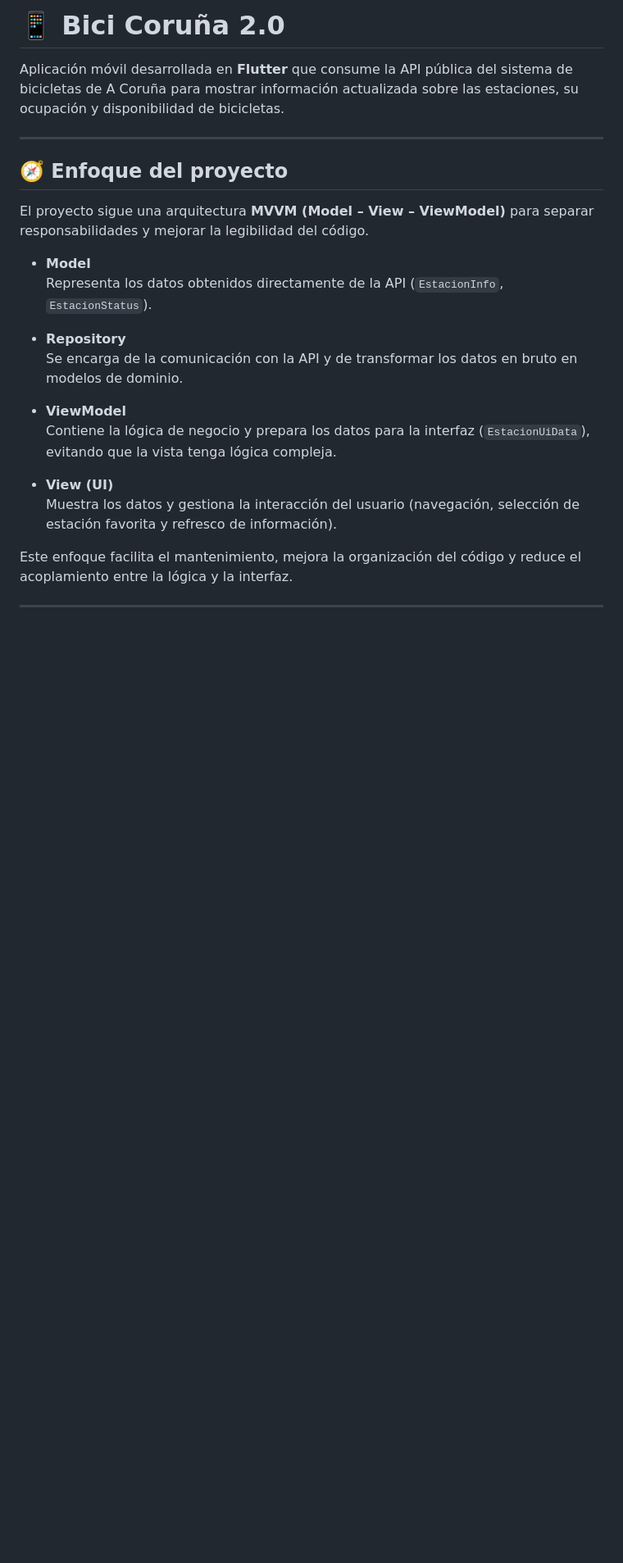
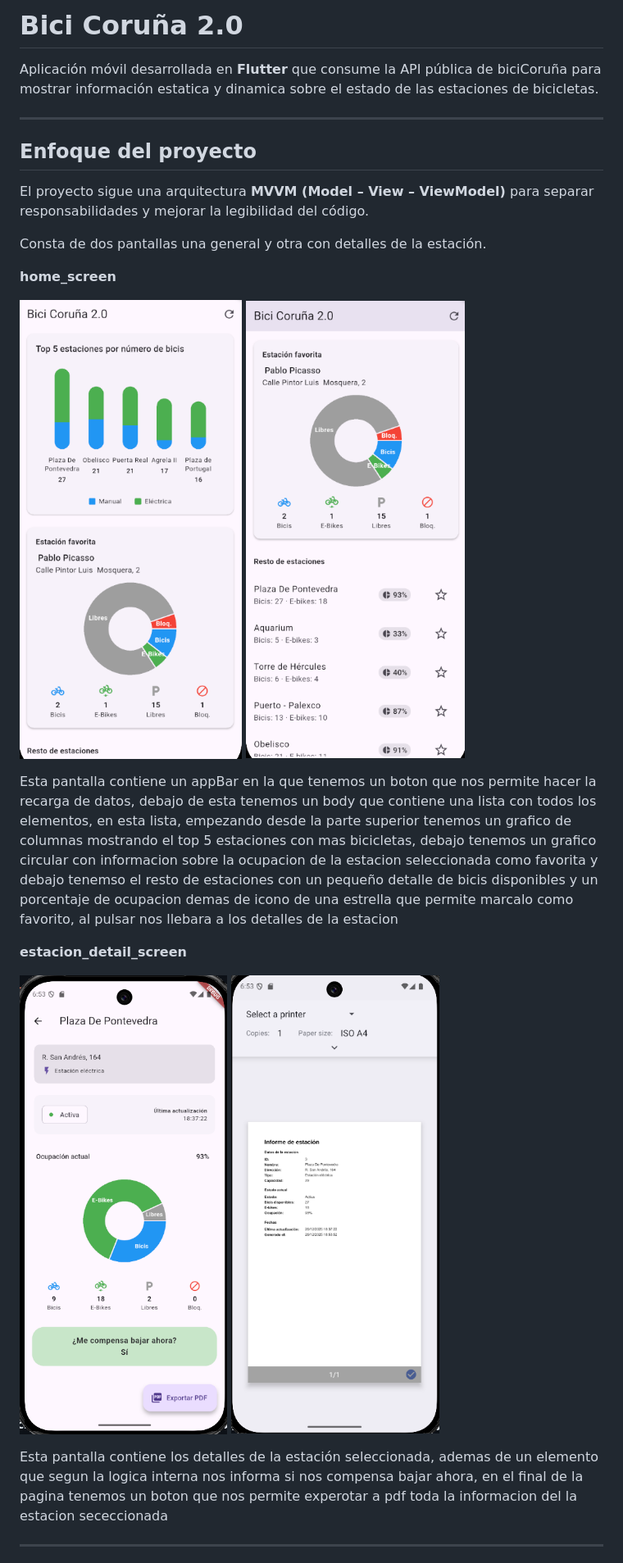
Before and after one commit to Foompe/p_ud5_bici, a Markdown page: README.md, the part around one of its changes. Shown at 82% size. Drawn GitHub-style; pictures changed too: image-2.png (added), image-3.png (added), image-4.png (added); blank space fills up the shorter version.

Commit message:
Borrador readme

```diff
--- a/README.md
+++ b/README.md
@@ -1,26 +1,27 @@
-# 📱 Bici Coruña 2.0
+# Bici Coruña 2.0
 
-Aplicación móvil desarrollada en **Flutter** que consume la API pública del sistema de bicicletas de A Coruña para mostrar información actualizada sobre las estaciones, su ocupación y disponibilidad de bicicletas.
+Aplicación móvil desarrollada en **Flutter** que consume la API pública de biciCoruña para mostrar información estatica y dinamica sobre el estado de las estaciones de bicicletas.
 
 ---
 
-## 🧭 Enfoque del proyecto
+## Enfoque del proyecto
 
 El proyecto sigue una arquitectura **MVVM (Model – View – ViewModel)** para separar responsabilidades y mejorar la legibilidad del código.
 
-- **Model**
-  Representa los datos obtenidos directamente de la API (`EstacionInfo`, `EstacionStatus`).
+Consta de dos pantallas una general y otra con detalles de la estación.
 
-- **Repository**
-  Se encarga de la comunicación con la API y de transformar los datos en bruto en modelos de dominio.
+**home_screen**
 
-- **ViewModel**
-  Contiene la lógica de negocio y prepara los datos para la interfaz (`EstacionUiData`), evitando que la vista tenga lógica compleja.
+![home_screen1](image-2.png)    ![home_screen2](image-3.png)
 
-- **View (UI)**
-  Muestra los datos y gestiona la interacción del usuario (navegación, selección de estación favorita y refresco de información).
+Esta pantalla contiene un appBar en la que tenemos un boton que nos permite hacer la recarga de datos, debajo de esta tenemos un body que contiene una lista con todos los elementos, en esta lista, empezando desde la parte superior tenemos un grafico de columnas mostrando el top 5 estaciones con mas bicicletas, debajo tenemos un grafico circular con informacion sobre la ocupacion de la estacion seleccionada como favorita y debajo tenemso el resto de estaciones con un pequeño detalle de bicis disponibles y un porcentaje de ocupacion demas de icono de una estrella que permite marcalo como favorito, al pulsar nos llebara a los detalles de la estacion
 
-Este enfoque facilita el mantenimiento, mejora la organización del código y reduce el acoplamiento entre la lógica y la interfaz.
+**estacion_detail_screen**
+
+![Detalle_screen](image-4.png)  ![Exportacion_pdf](image-5.png)
+
+Esta pantalla contiene los detalles de la estación seleccionada, ademas de un elemento que segun la logica interna nos informa si nos compensa bajar ahora, en el final de la pagina tenemos un boton que nos permite experotar a pdf toda la informacion del la estacion sececcionada
+
 
 ---
 
```
Also changed, not shown: other parts of README.md (+10 -15 lines), image-1.png (added), image.png (added), 1 other file.
